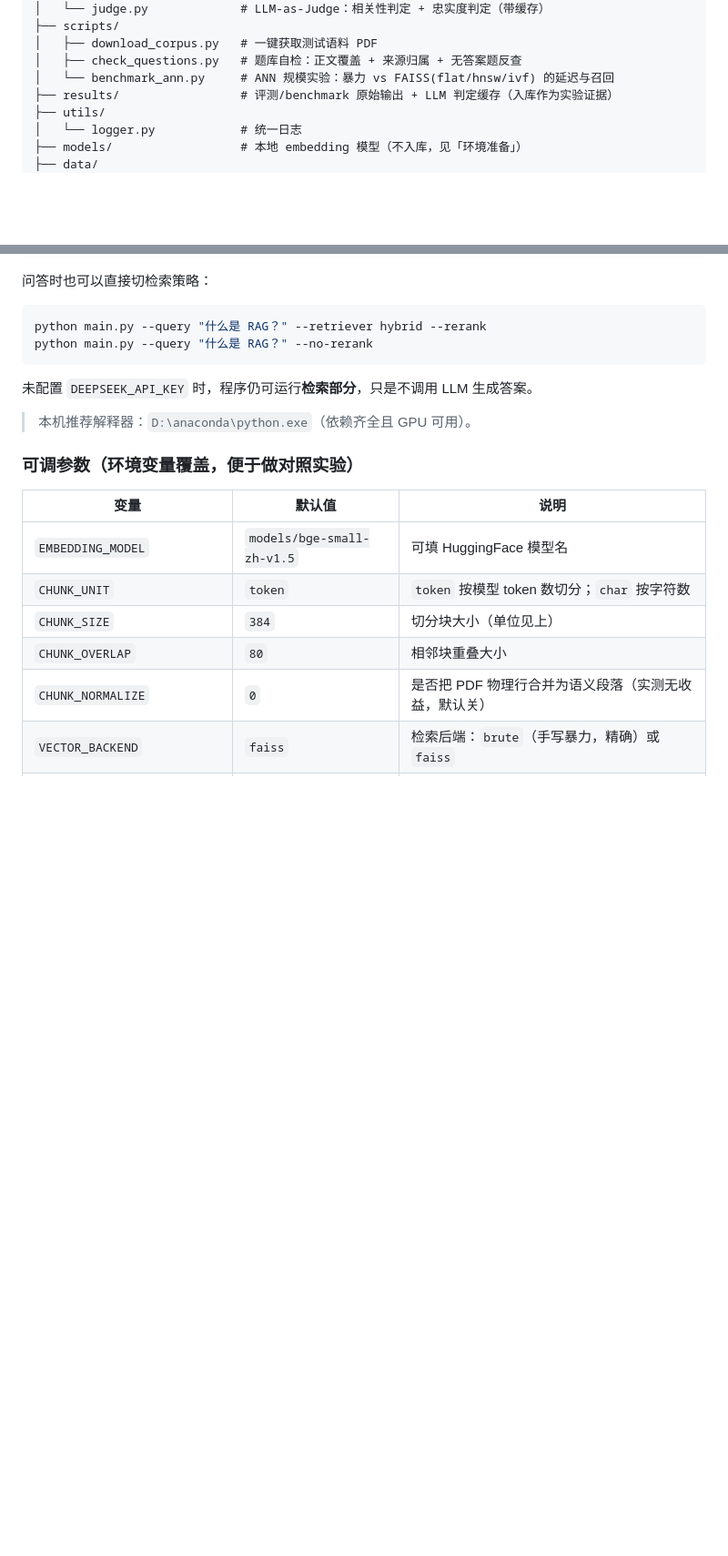
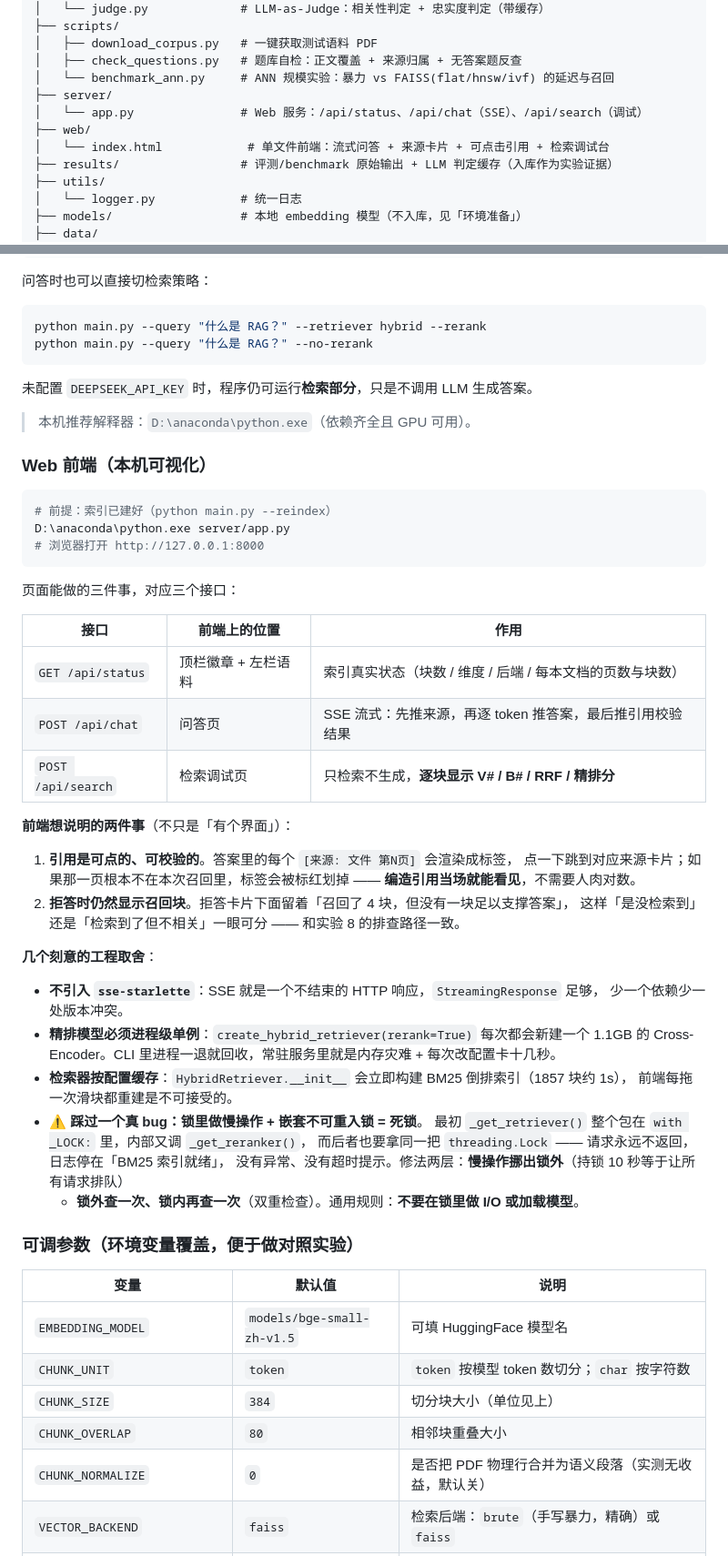
Before and after one commit to chengkaiwu-www/PDF-ptokect, a Markdown page: README.md, 2 parts joined by grey strips. Shown at 91% size. Rendered like a GitHub page; blank space fills up the shorter version.

Commit message:
docs: README 补 Web 前端用法与取舍（含一次死锁排查）
- 目录结构补 server/ 与 web/
- 「Web 前端」章节：三个接口的分工、引用可点的意义、为什么不用 sse-starlette、
  为什么精排必须单例、检索器为什么按配置缓存
- 记录死锁教训：锁里做慢操作 + 嵌套不可重入 Lock，表现是「请求永不返回、
  日志停住、无异常」，修法是慢操作挪出锁 + 双重检查
- 已知限制补：前端无鉴权/无 trace 落盘，页面好看不等于答案对

````diff
--- a/README.md
+++ b/README.md
@@ -34,6 +34,10 @@ PDF-ptokect/
 │   ├── download_corpus.py   # 一键获取测试语料 PDF
 │   ├── check_questions.py   # 题库自检：正文覆盖 + 来源归属 + 无答案题反查
 │   └── benchmark_ann.py     # ANN 规模实验：暴力 vs FAISS(flat/hnsw/ivf) 的延迟与召回
+├── server/
+│   └── app.py               # Web 服务：/api/status、/api/chat（SSE）、/api/search（调试）
+├── web/
+│   └── index.html            # 单文件前端：流式问答 + 来源卡片 + 可点击引用 + 检索调试台
 ├── results/                 # 评测/benchmark 原始输出 + LLM 判定缓存（入库作为实验证据）
 ├── utils/
 │   └── logger.py            # 统一日志
@@ -195,6 +199,44 @@ python main.py --query "什么是 RAG？" --no-rerank
 未配置 `DEEPSEEK_API_KEY` 时，程序仍可运行**检索部分**，只是不调用 LLM 生成答案。
 
 > 本机推荐解释器：`D:\anaconda\python.exe`（依赖齐全且 GPU 可用）。
+
+### Web 前端（本机可视化）
+
+```bash
+# 前提：索引已建好（python main.py --reindex）
+D:\anaconda\python.exe server/app.py
+# 浏览器打开 http://127.0.0.1:8000
+```
+
+页面能做的三件事，对应三个接口：
+
+| 接口 | 前端上的位置 | 作用 |
+| --- | --- | --- |
+| `GET /api/status` | 顶栏徽章 + 左栏语料 | 索引真实状态（块数 / 维度 / 后端 / 每本文档的页数与块数） |
+| `POST /api/chat` | 问答页 | SSE 流式：先推来源，再逐 token 推答案，最后推引用校验结果 |
+| `POST /api/search` | 检索调试页 | 只检索不生成，**逐块显示 V# / B# / RRF / 精排分** |
+
+**前端想说明的两件事**（不只是「有个界面」）：
+
+1. **引用是可点的、可校验的**。答案里的每个 `[来源: 文件 第N页]` 会渲染成标签，
+   点一下跳到对应来源卡片；如果那一页根本不在本次召回里，标签会被标红划掉 ——
+   **编造引用当场就能看见**，不需要人肉对数。
+2. **拒答时仍然显示召回块**。拒答卡片下面留着「召回了 4 块，但没有一块足以支撑答案」，
+   这样「是没检索到」还是「检索到了但不相关」一眼可分 —— 和实验 8 的排查路径一致。
+
+**几个刻意的工程取舍**：
+
+- **不引入 `sse-starlette`**：SSE 就是一个不结束的 HTTP 响应，`StreamingResponse` 足够，
+  少一个依赖少一处版本冲突。
+- **精排模型必须进程级单例**：`create_hybrid_retriever(rerank=True)` 每次都会新建一个
+  1.1GB 的 Cross-Encoder。CLI 里进程一退就回收，常驻服务里就是内存灾难 + 每次改配置卡十几秒。
+- **检索器按配置缓存**：`HybridRetriever.__init__` 会立即构建 BM25 倒排索引（1857 块约 1s），
+  前端每拖一次滑块都重建是不可接受的。
+- ⚠️ **踩过一个真 bug：锁里做慢操作 + 嵌套不可重入锁 = 死锁**。
+  最初 `_get_retriever()` 整个包在 `with _LOCK:` 里，内部又调 `_get_reranker()`，
+  而后者也要拿同一把 `threading.Lock` —— 请求永远不返回，日志停在「BM25 索引就绪」，
+  没有异常、没有超时提示。修法两层：**慢操作挪出锁外**（持锁 10 秒等于让所有请求排队）
+  + **锁外查一次、锁内再查一次**（双重检查）。通用规则：**不要在锁里做 I/O 或加载模型**。
 
 ### 可调参数（环境变量覆盖，便于做对照实验）
 
````
Also changed, not shown: other parts of README.md (+5 -1 lines).
